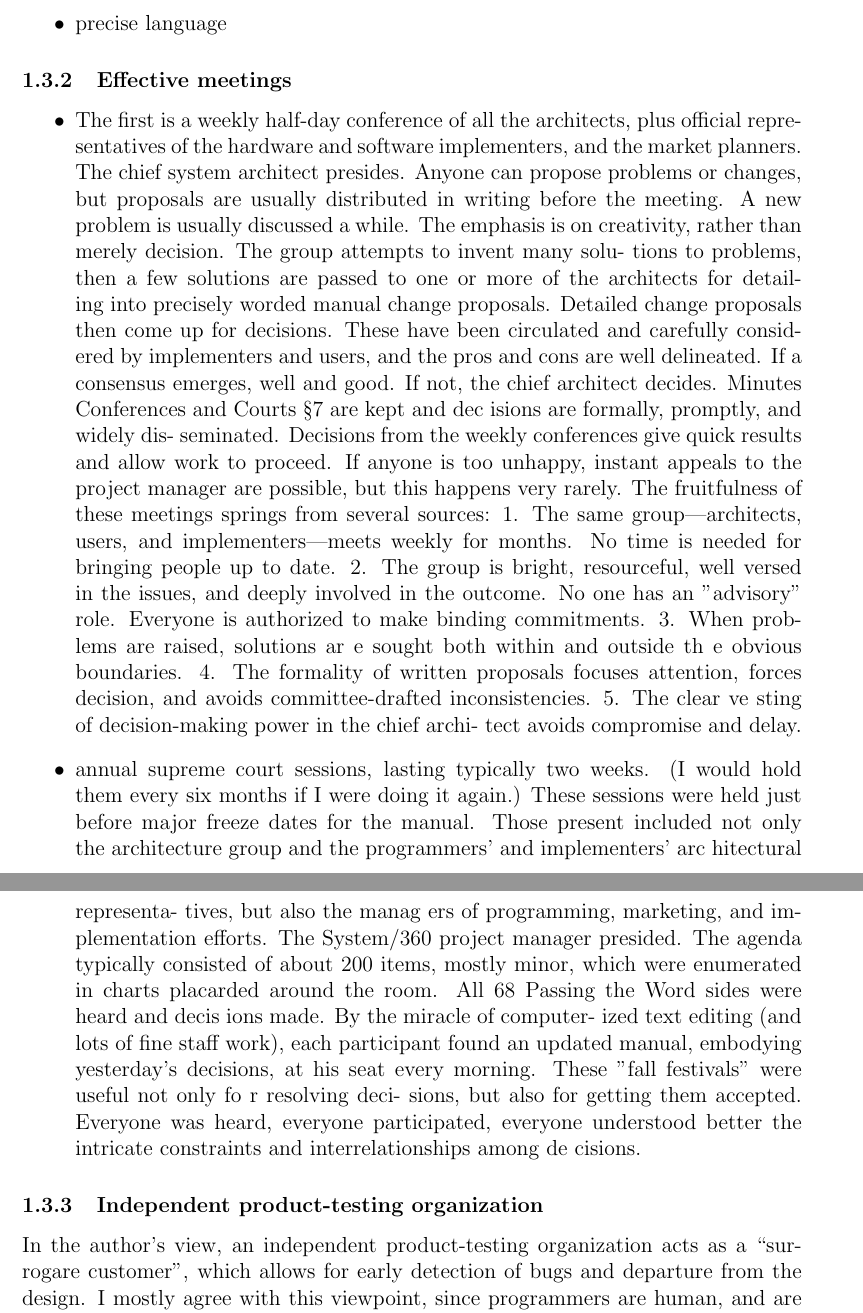
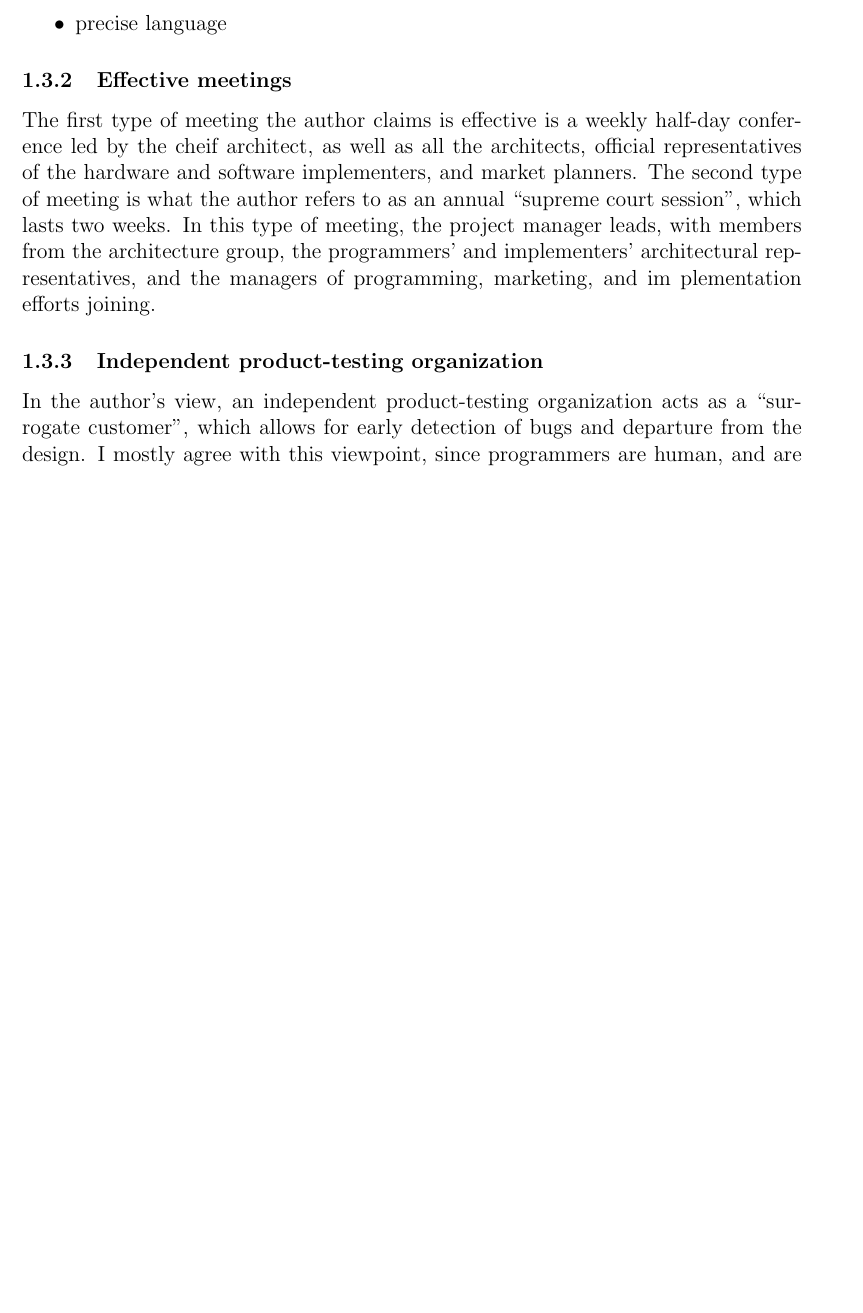
Before and after one commit to Arunscape/ECE-321, a LaTeX problem sheet (Assignment 1/Assignment1.tex): two parts of pages 2 and 3 of 4 before the commit and part of page 2 of 4 after it, the two joined at a grey line, cut so that both start at the same text, the shorter picture padded with empty space. Compiled offline with pdfLaTeX.

Commit message:
3 more sentences yay

```diff
--- a/Assignment 1/Assignment1.tex
+++ b/Assignment 1/Assignment1.tex
@@ -43,56 +43,23 @@ Shouldn't be too bad...
  \item precise language
 \end{itemize}
 \subsubsection{Effective meetings}
-\begin{itemize}
- \item The  first is  a  weekly  half-day conference  of  all  the  architects,
-       plus official representatives  of the  hardware  and  software implementers,
-       and the  market planners. The chief  system architect presides. Anyone  can
-       propose  problems  or  changes,  but  proposals  are usually distributed in
-       writing before the  meeting. A new problem is  usually discussed  a while. The
-       emphasis  is  on creativity, rather than merely decision. The group attempts
-       to  invent many solu- tions  to problems, then a few solutions  are  passed  to
-       one  or  more of the architects for detailing into precisely worded manual
-       change proposals. Detailed change proposals then come up for decisions. These
-       have  been circulated  and carefully considered  by implementers and users, and
-       the pros and cons are well delineated. If a consensus emerges, well and good.
-       If not, the chief architect decides. Minutes Conferences and  Courts §7 are
-       kept  and  dec isions  are formally, promptly,  and  widely  dis- seminated.
-       Decisions from the weekly conferences give quick results and allow work to
-       proceed. If anyone is too unhappy, instant appeals to the project manager are
-       possible, but this happens very rarely. The  fruitfulness  of these  meetings
-       springs from several sources: 1. The same group—architects, users, and
-       implementers—meets weekly for months. No time is needed for bringing people up
-       to  date. 2. The group is bright, resourceful, well versed in the issues, and
-       deeply  involved  in  the  outcome. No  one  has  an "advisory" role. Everyone
-       is authorized to make binding commitments. 3. When  problems  are raised,
-       solutions ar e sought both within and  outside  th e obvious boundaries. 4. The
-       formality  of written proposals  focuses attention, forces decision, and avoids
-       committee-drafted inconsistencies. 5. The  clear  ve sting of decision-making
-       power in the chief archi- tect  avoids compromise and delay.
 
- \item annual supreme court sessions, lasting typically two weeks. (I would hold
-       them every six months if I were doing it again.) These sessions were held just
-       before major freeze dates for the manual. Those present included not only the
-       architecture group and the programmers' and implementers' arc hitectural
-       representa- tives, but also the manag ers of programming, marketing, and im-
-       plementation efforts. The System/360 project manager presided. The agenda
-       typically consisted of about 200 items, mostly minor, which were enumerated in
-       charts placarded around the room. All 68 Passing  the  Word sides were heard
-       and decis ions made. By the miracle of computer- ized  text editing  (and lots
-       of  fine staff work), each  participant found an updated manual, embodying
-       yesterday's decisions, at his seat every  morning. These  "fall festivals" were
-       useful not only fo r resolving deci- sions, but  also  for getting  them
-       accepted. Everyone  was  heard, everyone participated, everyone understood
-       better  the intricate constraints  and  interrelationships  among  de cisions.
+The first type of meeting the author claims is effective is a weekly half-day
+conference led by the cheif architect, as well as all the architects, official
+representatives of the hardware and software implementers, and market planners.
+The second type of meeting is what the author refers to as an annual ``supreme
+court session'', which lasts two weeks. In this type of meeting, the project
+manager leads, with members from the architecture group,  the programmers' and
+implementers' architectural representatives, and the managers of programming,
+marketing, and im plementation efforts joining.
 
-\end{itemize}
 \subsubsection{Independent product-testing organization}
 
 In the author's view, an independent product-testing organization acts  as a
-``surrogare customer'', which allows for early detection of bugs and departure
+``surrogate customer'', which allows for early detection of bugs and departure
 from the design. I mostly agree with this viewpoint, since programmers are
 human, and are prone to making mistakes like everyone else. Although it might
-slow development time, having a dedicated team for finding these flaws  before
+slow development time, having a dedicated team for finding these flaws before
 deployment is important, so that the customer has a better overall experience.
 
 \section{``Requirements Engineering: The State of the Practice Review''}
```
Also changed, not shown: Assignment 1/Assignment1.pdf.
